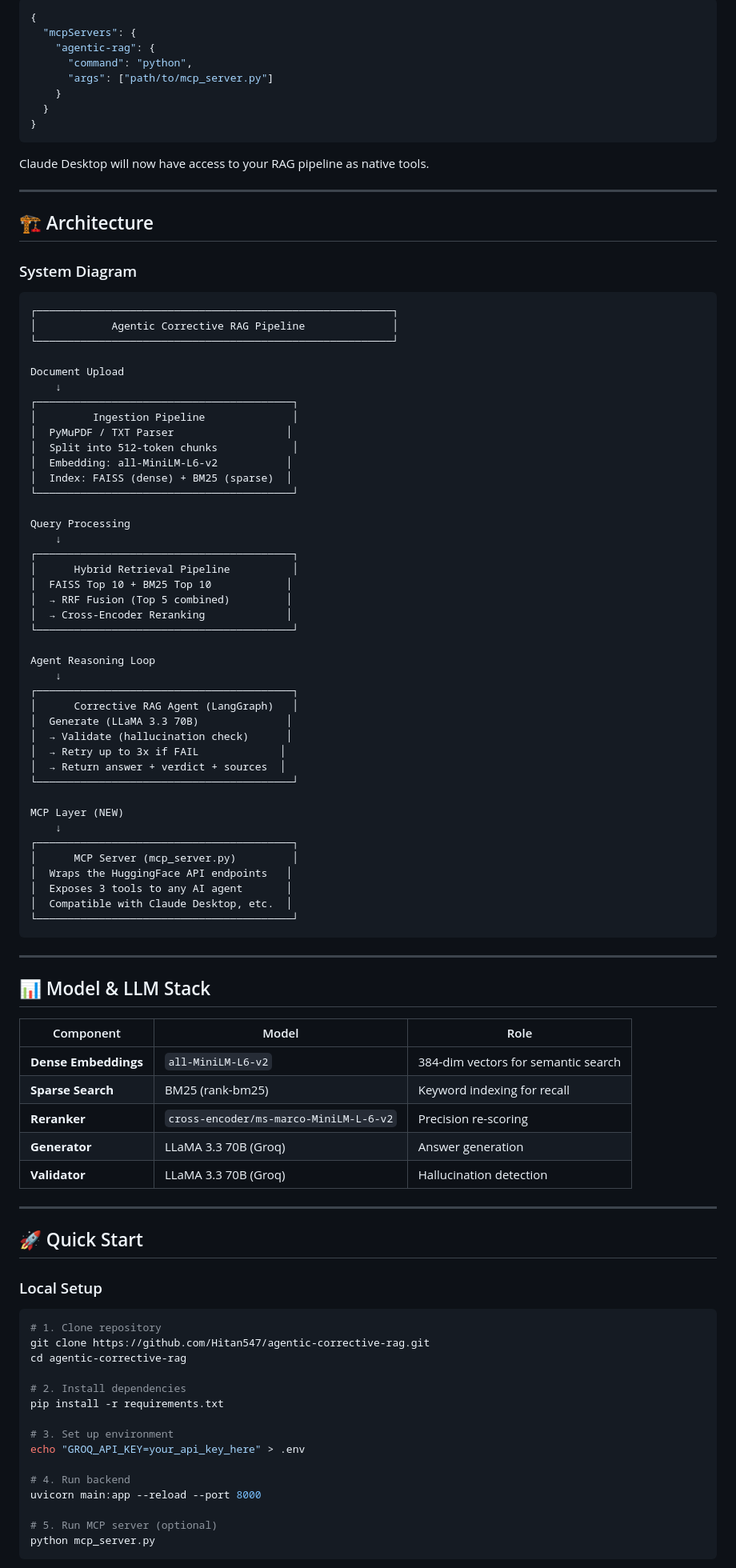
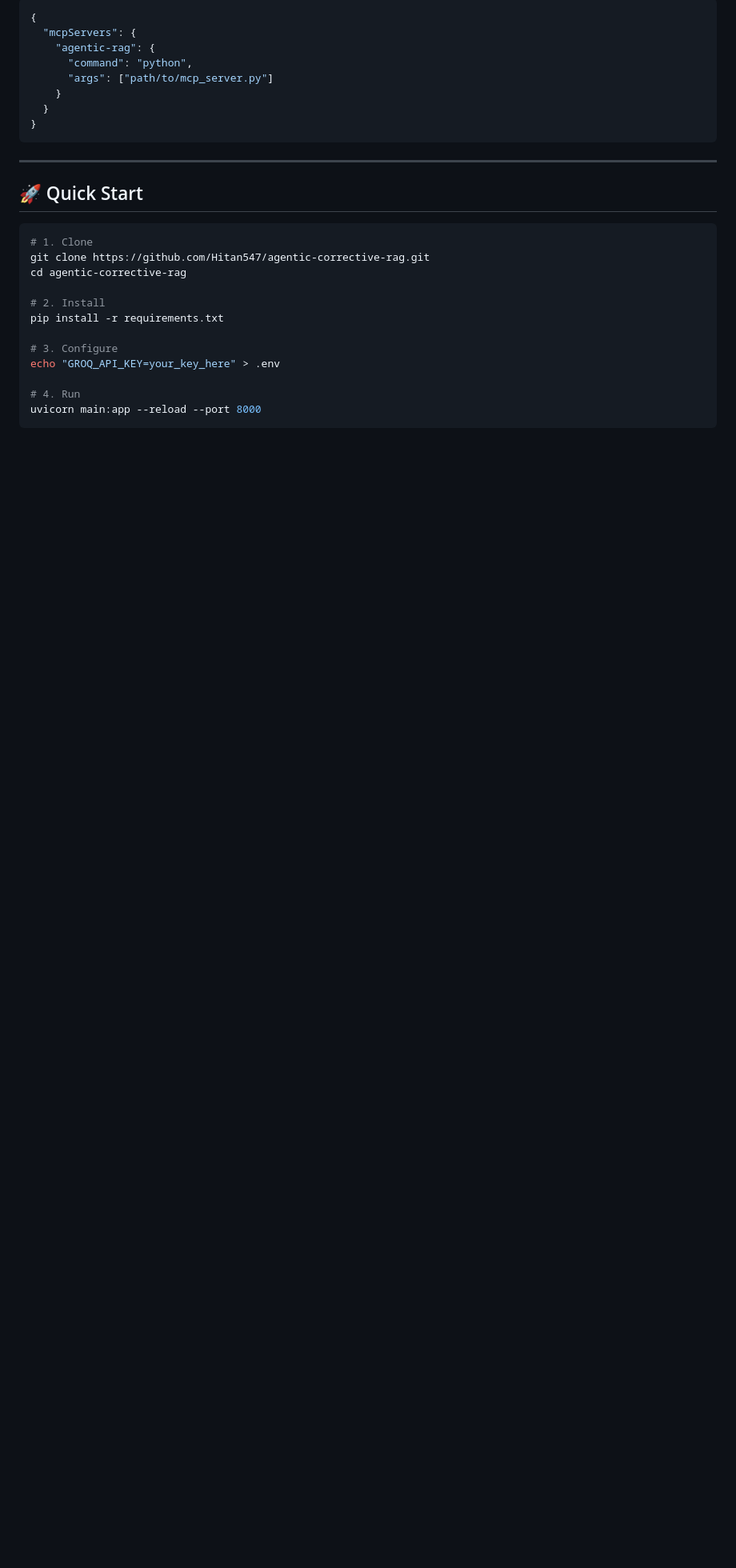
Before and after one commit to Hitan547/agentic-corrective-rag, a Markdown page: README.md, the part around one of its changes. Shown at 80% size. Rendered like a GitHub page; blank space fills up the shorter version.

````diff
--- a/README.md
+++ b/README.md
@@ -69,91 +133,22 @@ Add to your `claude_desktop_config.json`:
 }
 ```
 
-Claude Desktop will now have access to your RAG pipeline as native tools.
-
----
-
-## 🏗️ Architecture
-
-### System Diagram
-
-```
-┌─────────────────────────────────────────────────────────┐
-│            Agentic Corrective RAG Pipeline              │
-└─────────────────────────────────────────────────────────┘
-
-Document Upload
-    ↓
-┌─────────────────────────────────────────┐
-│         Ingestion Pipeline              │
-│  PyMuPDF / TXT Parser                  │
-│  Split into 512-token chunks            │
-│  Embedding: all-MiniLM-L6-v2           │
-│  Index: FAISS (dense) + BM25 (sparse)  │
-└─────────────────────────────────────────┘
-
-Query Processing
-    ↓
-┌─────────────────────────────────────────┐
-│      Hybrid Retrieval Pipeline          │
-│  FAISS Top 10 + BM25 Top 10            │
-│  → RRF Fusion (Top 5 combined)         │
-│  → Cross-Encoder Reranking             │
-└─────────────────────────────────────────┘
-
-Agent Reasoning Loop
-    ↓
-┌─────────────────────────────────────────┐
-│      Corrective RAG Agent (LangGraph)   │
-│  Generate (LLaMA 3.3 70B)              │
-│  → Validate (hallucination check)      │
-│  → Retry up to 3x if FAIL             │
-│  → Return answer + verdict + sources  │
-└─────────────────────────────────────────┘
-
-MCP Layer (NEW)
-    ↓
-┌─────────────────────────────────────────┐
-│      MCP Server (mcp_server.py)         │
-│  Wraps the HuggingFace API endpoints   │
-│  Exposes 3 tools to any AI agent       │
-│  Compatible with Claude Desktop, etc.  │
-└─────────────────────────────────────────┘
-```
-
----
-
-## 📊 Model & LLM Stack
-
-| Component | Model | Role |
-|-----------|-------|------|
-| **Dense Embeddings** | `all-MiniLM-L6-v2` | 384-dim vectors for semantic search |
-| **Sparse Search** | BM25 (rank-bm25) | Keyword indexing for recall |
-| **Reranker** | `cross-encoder/ms-marco-MiniLM-L-6-v2` | Precision re-scoring |
-| **Generator** | LLaMA 3.3 70B (Groq) | Answer generation |
-| **Validator** | LLaMA 3.3 70B (Groq) | Hallucination detection |
-
 ---
 
 ## 🚀 Quick Start
 
-### Local Setup
-
 ```bash
-# 1. Clone repository
+# 1. Clone
 git clone https://github.com/Hitan547/agentic-corrective-rag.git
 cd agentic-corrective-rag
 
-# 2. Install dependencies
+# 2. Install
 pip install -r requirements.txt
 
-# 3. Set up environment
-echo "GROQ_API_KEY=your_api_key_here" > .env
+# 3. Configure
+echo "GROQ_API_KEY=your_key_here" > .env
 
-# 4. Run backend
+# 4. Run
 uvicorn main:app --reload --port 8000
-
-# 5. Run MCP server (optional)
-python mcp_server.py
 ```
 
````
Also changed, not shown: other parts of README.md (+162 -57 lines).
